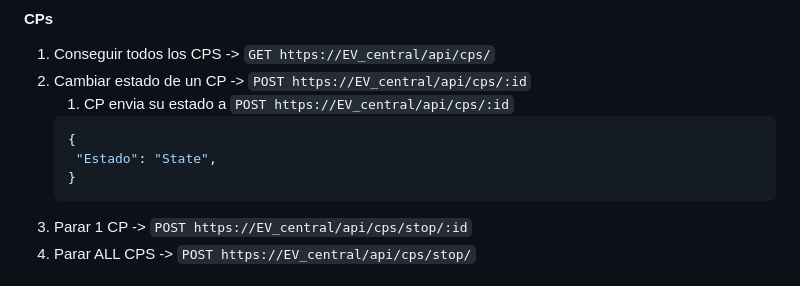
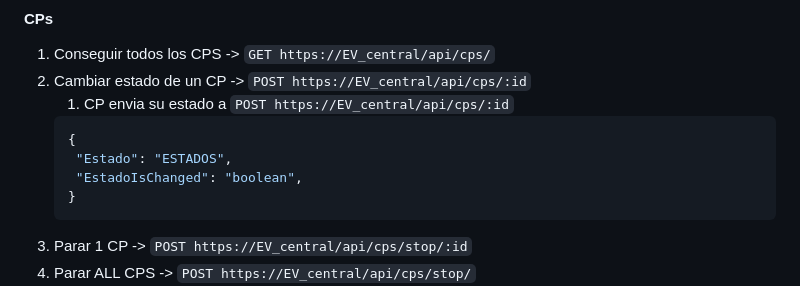
Before and after one commit to ye13-ua/SD_EV, a Markdown page: README.md, the part around the change. Drawn GitHub-style.

Commit message:
ts confuses me

````diff
--- a/README.md
+++ b/README.md
@@ -301,7 +301,8 @@ Se usara Bearer token
    1. CP envia su estado a ```POST https://EV_central/api/cps/:id```
    ```json
    {
-    "Estado": "State",
+    "Estado": "ESTADOS",
+    "EstadoIsChanged": "boolean",
    }
    ```
 3. Parar 1 CP ->    ```POST https://EV_central/api/cps/stop/:id```
````
